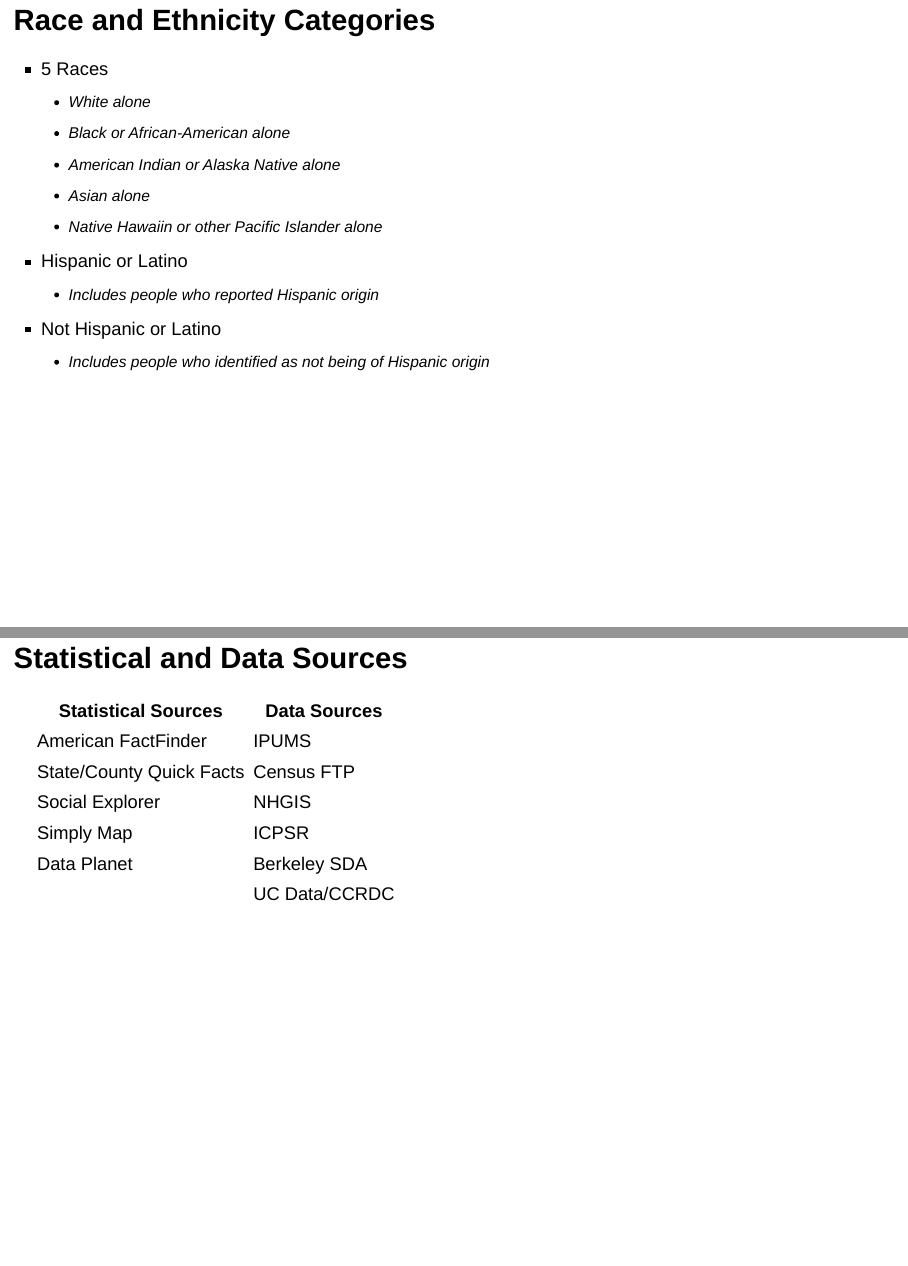
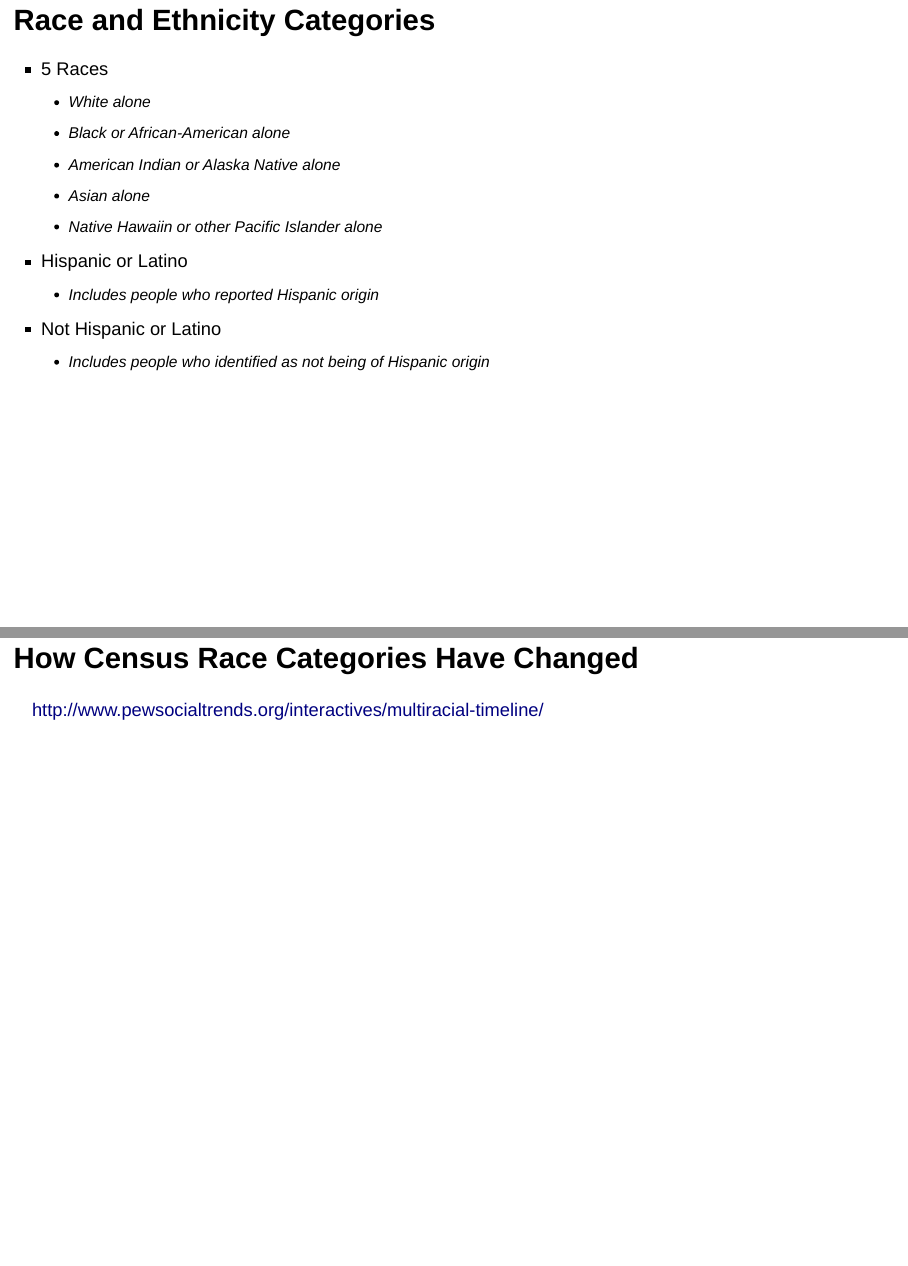
Before and after one commit to wrathofquan/census-data-fall17, an R Markdown document (index.rmd): pages 17 and 18 of 19 before the commit and pages 17 and 18 of 20 after it, joined at a grey line. Rendered offline with R 4.5, knitr and Pandoc, with nearby package versions; drawn as Slidy slides in place of the format the file asks for.

Commit message:
pew visualization

```diff
--- a/index.rmd
+++ b/index.rmd
@@ -203,6 +203,12 @@
 
 
 
+## How Census Race Categories Have Changed
+
+http://www.pewsocialtrends.org/interactives/multiracial-timeline/
+
+
+
 ## Statistical and Data Sources
 
 | Statistical Sources      | Data Sources  |
```
Also changed, not shown: index.html.
